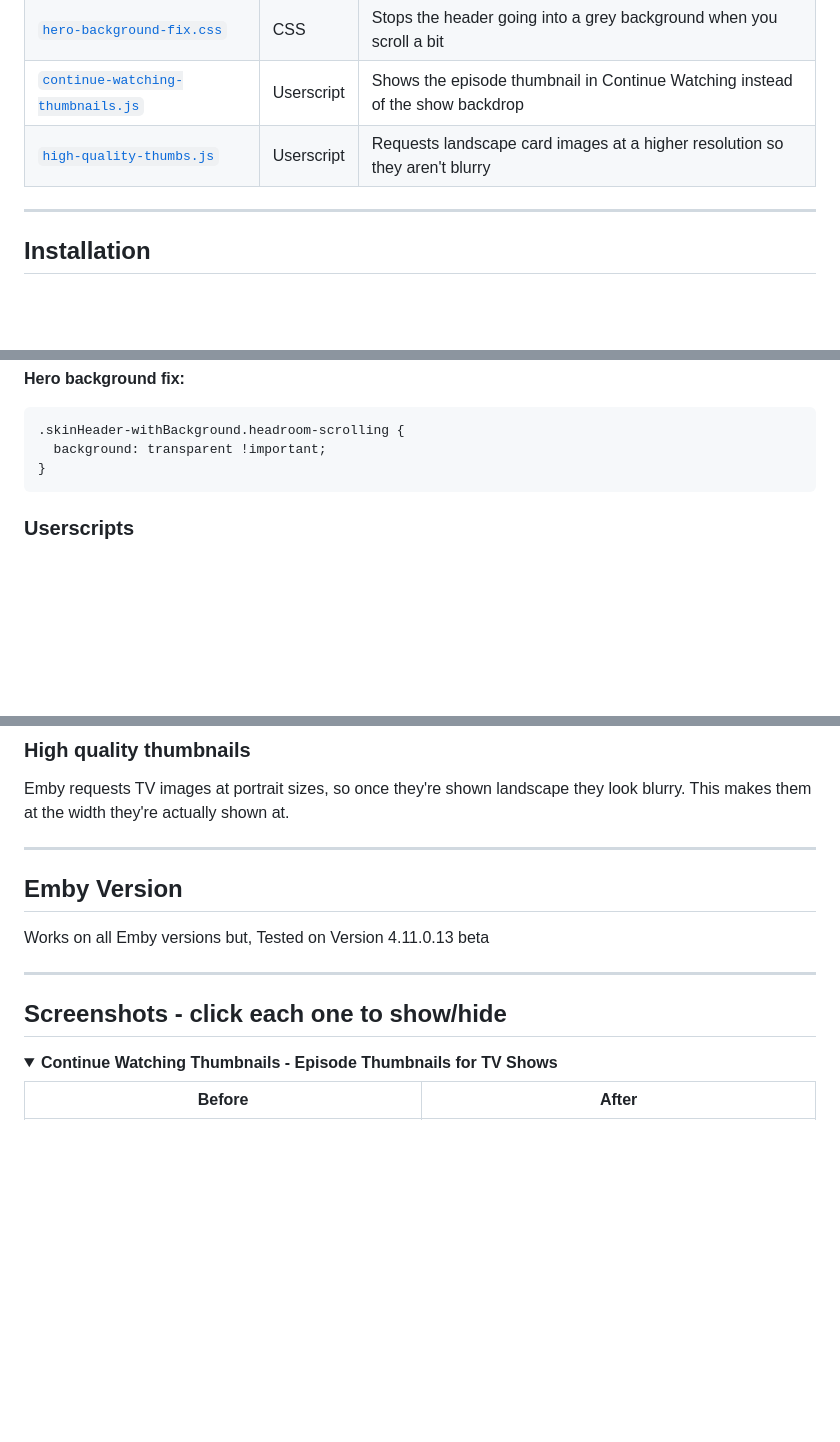
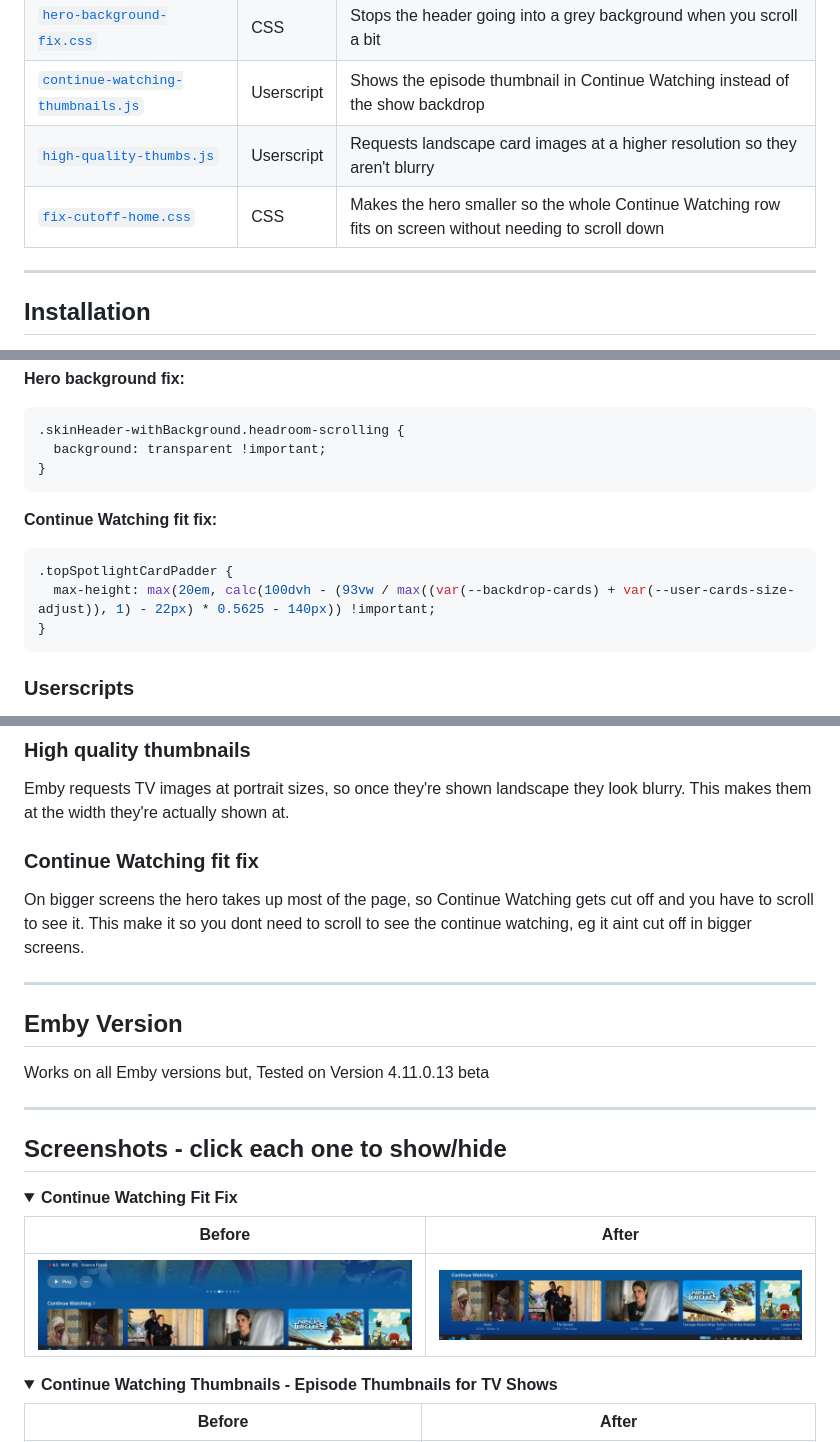
Before and after one commit to Mub1532/emby-web-tools, a Markdown page: README.md, 3 parts joined by grey strips. Drawn GitHub-style; pictures changed too: screenshots/fix-cut-off-home/after.png (added), screenshots/fix-cut-off-home/before.png (added); folded sections open; blank space fills up the shorter version.

Commit message:
fix in emby, the sections gettin cut off on larger screens, made in fix cutoff home css

````diff
--- a/README.md
+++ b/README.md
@@ -14,6 +14,7 @@ Small scripts and fixes for the Emby web UI, such as episode thumbnails in Conti
 | [`hero-background-fix.css`](styles/hero-background-fix.css) | CSS | Stops the header going into a grey background when you scroll a bit |
 | [`continue-watching-thumbnails.js`](scripts/continue-watching-thumbnails.js) | Userscript | Shows the episode thumbnail in Continue Watching instead of the show backdrop |
 | [`high-quality-thumbs.js`](scripts/high-quality-thumbs.js) | Userscript | Requests landscape card images at a higher resolution so they aren't blurry |
+| [`fix-cutoff-home.css`](styles/fix-cutoff-home.css) | CSS | Makes the hero smaller so the whole Continue Watching row fits on screen without needing to scroll down |
 
 ---
 
@@ -34,6 +35,14 @@ Add these to the **Admin Dashboard - General - Custom CSS** part in Emby.
 ```css
 .skinHeader-withBackground.headroom-scrolling {
   background: transparent !important;
+}
+```
+
+**Continue Watching fit fix:**
+
+```css
+.topSpotlightCardPadder {
+  max-height: max(20em, calc(100dvh - (93vw / max((var(--backdrop-cards) + var(--user-cards-size-adjust)), 1) - 22px) * 0.5625 - 140px)) !important;
 }
 ```
 
@@ -62,6 +71,10 @@ By default Continue Watching shows the show's backdrop. This shows the thumbnail
 
 Emby requests TV images at portrait sizes, so once they're shown landscape they look blurry. This makes them at the width they're actually shown at.
 
+### Continue Watching fit fix
+
+On bigger screens the hero takes up most of the page, so Continue Watching gets cut off and you have to scroll to see it. This make it so you dont need to scroll to see the continue watching, eg it aint cut off in bigger screens.
+
 ---
 
 ## Emby Version
@@ -71,6 +84,15 @@ Works on all Emby versions but, Tested on Version 4.11.0.13 beta
 ---
 
 ## Screenshots - click each one to show/hide
+
+<details>
+<summary><b>Continue Watching Fit Fix</b></summary>
+
+| Before | After |
+|--------|-------|
+| ![Before](screenshots/fix-cut-off-home/before.png) | ![After](screenshots/fix-cut-off-home/after.png) |
+
+</details>
 
 <details>
 <summary><b>Continue Watching Thumbnails - Episode Thumbnails for TV Shows</b></summary>
````
Also changed, not shown: 1 other file.
